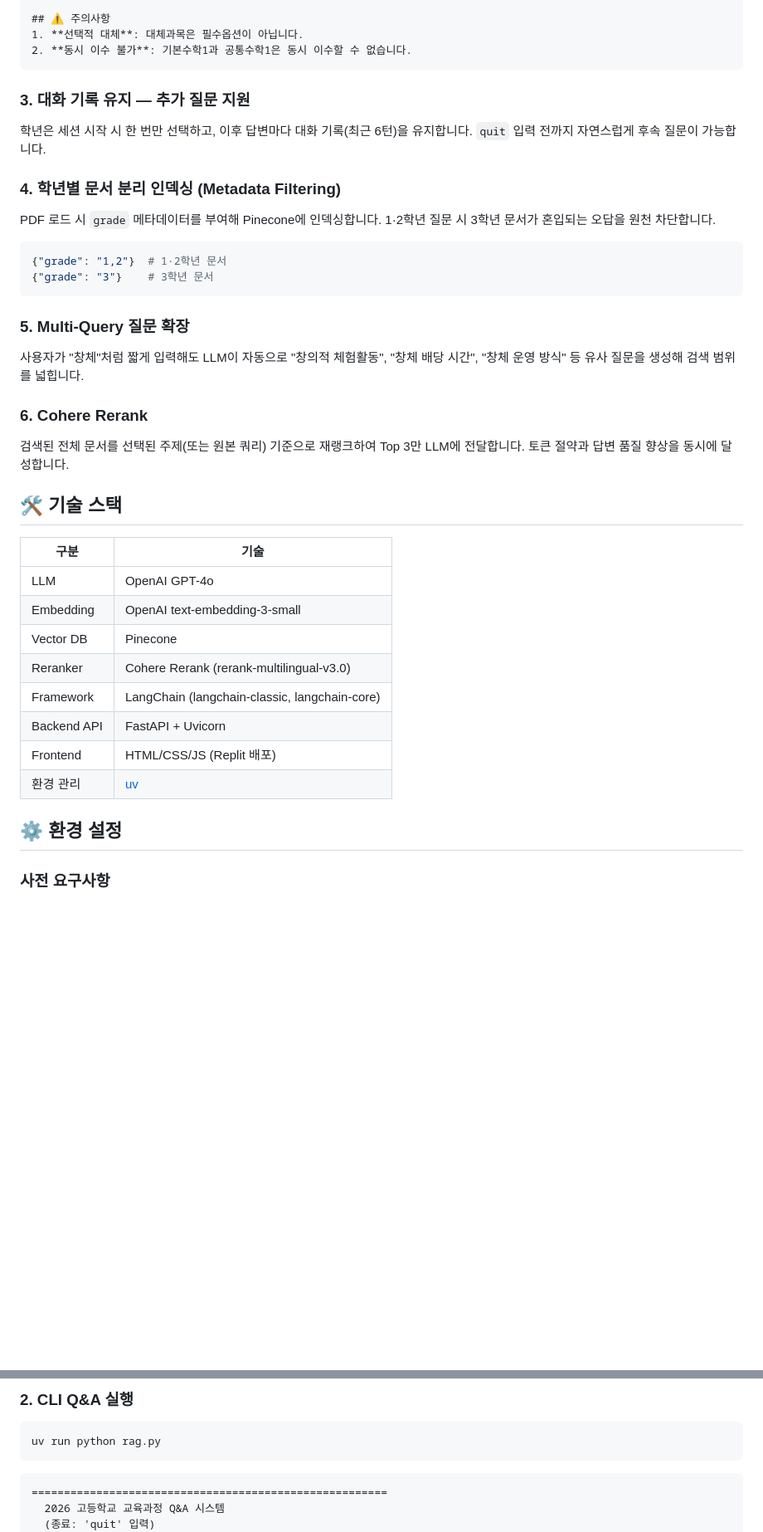
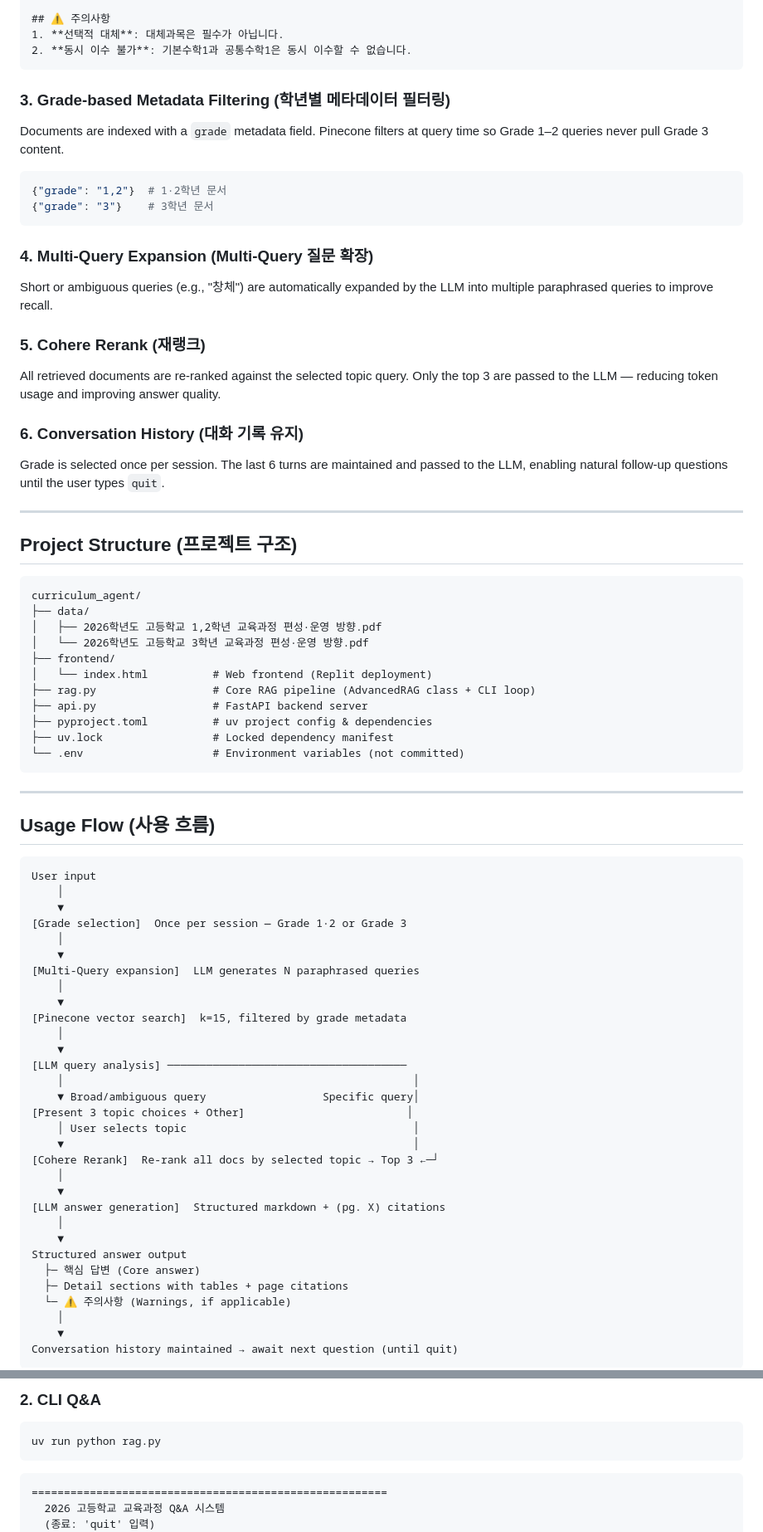
Before and after one commit to vosnuev/curriculum_agent, a Markdown page: README.md, 2 parts joined by grey strips. Shown at 83% size. Rendered like a GitHub page; blank space fills up the shorter version.

Commit message:
docs: rewrite README in English(Korean) bilingual format

````diff
--- a/README.md
+++ b/README.md
@@ -92,42 +64,80 @@ LLM이 질문을 먼저 분석해 처리 방식을 결정합니다.
 | 공통수학2 | 기본수학2 |
 
 ## ⚠️ 주의사항
-1. **선택적 대체**: 대체과목은 필수옵션이 아닙니다.
+1. **선택적 대체**: 대체과목은 필수가 아닙니다.
 2. **동시 이수 불가**: 기본수학1과 공통수학1은 동시 이수할 수 없습니다.
 ```
 
-### 3. 대화 기록 유지 — 추가 질문 지원
-학년은 세션 시작 시 한 번만 선택하고, 이후 답변마다 대화 기록(최근 6턴)을 유지합니다. `quit` 입력 전까지 자연스럽게 후속 질문이 가능합니다.
-
-### 4. 학년별 문서 분리 인덱싱 (Metadata Filtering)
-PDF 로드 시 `grade` 메타데이터를 부여해 Pinecone에 인덱싱합니다. 1·2학년 질문 시 3학년 문서가 혼입되는 오답을 원천 차단합니다.
+### 3. Grade-based Metadata Filtering (학년별 메타데이터 필터링)
+Documents are indexed with a `grade` metadata field. Pinecone filters at query time so Grade 1–2 queries never pull Grade 3 content.
 
 ```python
 {"grade": "1,2"}  # 1·2학년 문서
 {"grade": "3"}    # 3학년 문서
 ```
 
-### 5. Multi-Query 질문 확장
-사용자가 "창체"처럼 짧게 입력해도 LLM이 자동으로 "창의적 체험활동", "창체 배당 시간", "창체 운영 방식" 등 유사 질문을 생성해 검색 범위를 넓힙니다.
+### 4. Multi-Query Expansion (Multi-Query 질문 확장)
+Short or ambiguous queries (e.g., "창체") are automatically expanded by the LLM into multiple paraphrased queries to improve recall.
 
-### 6. Cohere Rerank
-검색된 전체 문서를 선택된 주제(또는 원본 쿼리) 기준으로 재랭크하여 Top 3만 LLM에 전달합니다. 토큰 절약과 답변 품질 향상을 동시에 달성합니다.
+### 5. Cohere Rerank (재랭크)
+All retrieved documents are re-ranked against the selected topic query. Only the top 3 are passed to the LLM — reducing token usage and improving answer quality.
 
+### 6. Conversation History (대화 기록 유지)
+Grade is selected once per session. The last 6 turns are maintained and passed to the LLM, enabling natural follow-up questions until the user types `quit`.
 
-## 🛠️ 기술 스택
+---
 
-| 구분 | 기술 |
-|------|------|
-| LLM | OpenAI GPT-4o |
-| Embedding | OpenAI text-embedding-3-small |
-| Vector DB | Pinecone |
-| Reranker | Cohere Rerank (rerank-multilingual-v3.0) |
-| Framework | LangChain (langchain-classic, langchain-core) |
-| Backend API | FastAPI + Uvicorn |
-| Frontend | HTML/CSS/JS (Replit 배포) |
-| 환경 관리 | [uv](https://docs.astral.sh/uv/) |
+## Project Structure (프로젝트 구조)
 
+```
+curriculum_agent/
+├── data/
+│   ├── 2026학년도 고등학교 1,2학년 교육과정 편성·운영 방향.pdf
+│   └── 2026학년도 고등학교 3학년 교육과정 편성·운영 방향.pdf
+├── frontend/
+│   └── index.html          # Web frontend (Replit deployment)
+├── rag.py                  # Core RAG pipeline (AdvancedRAG class + CLI loop)
+├── api.py                  # FastAPI backend server
+├── pyproject.toml          # uv project config & dependencies
+├── uv.lock                 # Locked dependency manifest
+└── .env                    # Environment variables (not committed)
+```
 
-## ⚙️ 환경 설정
+---
 
-### 사전 요구사항
+## Usage Flow (사용 흐름)
+
+```
+User input
+    │
+    ▼
+[Grade selection]  Once per session — Grade 1·2 or Grade 3
+    │
+    ▼
+[Multi-Query expansion]  LLM generates N paraphrased queries
+    │
+    ▼
+[Pinecone vector search]  k=15, filtered by grade metadata
+    │
+    ▼
+[LLM query analysis] ─────────────────────────────────────
+    │                                                      │
+    ▼ Broad/ambiguous query                  Specific query│
+[Present 3 topic choices + Other]                         │
+    │ User selects topic                                   │
+    ▼                                                      │
+[Cohere Rerank]  Re-rank all docs by selected topic → Top 3 ←─┘
+    │
+    ▼
+[LLM answer generation]  Structured markdown + (pg. X) citations
+    │
+    ▼
+Structured answer output
+  ├─ 핵심 답변 (Core answer)
+  ├─ Detail sections with tables + page citations
+  └─ ⚠️ 주의사항 (Warnings, if applicable)
+    │
+    ▼
+Conversation history maintained → await next question (until quit)
+```
+
@@ -177,5 +240,5 @@ uv run python rag.py
 
-### 2. CLI Q&A 실행
+### 2. CLI Q&A
 
 ```bash
 uv run python rag.py
````
Also changed, not shown: other parts of README.md (+112 -113 lines).
